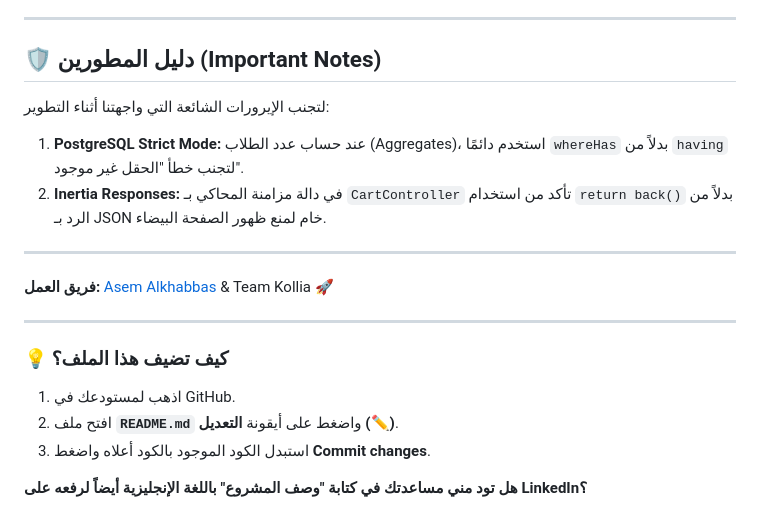
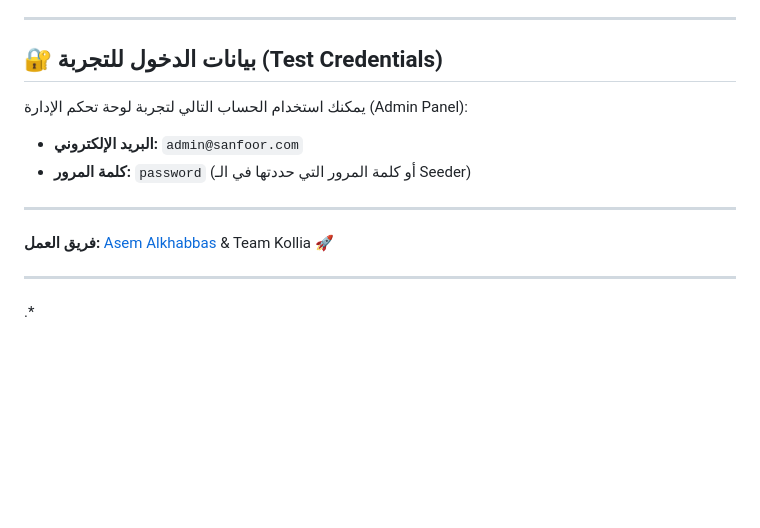
Before and after one commit to Khabbas04/Sanfoor, a Markdown page: README.md, the part around the change. Drawn GitHub-style; blank space fills up the shorter version.

Commit message:
Revise README for developer notes and test credentials
Updated developer notes and test credentials section in README.

```diff
--- a/README.md
+++ b/README.md
@@ -95,12 +95,10 @@ DB_PASSWORD=كلمة_المرور_الخاصة_بك
 
 ---
 
-## 🛡️ دليل المطورين (Important Notes)
-
-لتجنب الإيرورات الشائعة التي واجهتنا أثناء التطوير:
-
-1. **PostgreSQL Strict Mode:** عند حساب عدد الطلاب (Aggregates)، استخدم دائمًا `whereHas` بدلاً من `having` لتجنب خطأ "الحقل غير موجود".
-2. **Inertia Responses:** في دالة مزامنة المحاكي بـ `CartController` تأكد من استخدام `return back()` بدلاً من الرد بـ JSON خام لمنع ظهور الصفحة البيضاء.
+## 🔐 بيانات الدخول للتجربة (Test Credentials)
+يمكنك استخدام الحساب التالي لتجربة لوحة تحكم الإدارة (Admin Panel):
+* **البريد الإلكتروني:** `admin@sanfoor.com`
+* **كلمة المرور:** `password` (أو كلمة المرور التي حددتها في الـ Seeder)
 
 ---
 
@@ -108,10 +106,4 @@ DB_PASSWORD=كلمة_المرور_الخاصة_بك
 
 ---
 
-### 💡 كيف تضيف هذا الملف؟
-
-1. اذهب لمستودعك في GitHub.
-2. افتح ملف **`README.md`** واضغط على أيقونة **التعديل (✏️)**.
-3. استبدل الكود الموجود بالكود أعلاه واضغط **Commit changes**.
-
-**هل تود مني مساعدتك في كتابة "وصف المشروع" باللغة الإنجليزية أيضاً لرفعه على LinkedIn؟**
+.*
```
